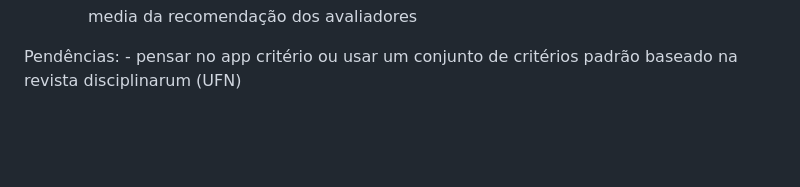
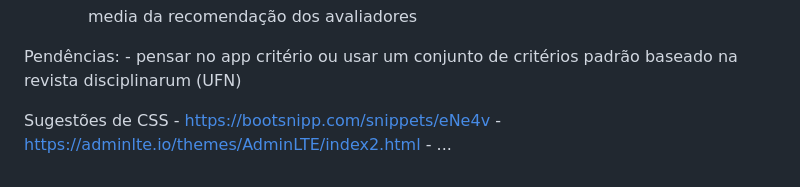
Before and after one commit to alexandrezamberlan/python-django, a Markdown page: sistemaAvaliacaoArtigos/README.md, the part around the change. GitHub-like rendering; blank space fills up the shorter version.

Commit message:
sugestões de bootstrap min

```diff
--- a/sistemaAvaliacaoArtigos/README.md
+++ b/sistemaAvaliacaoArtigos/README.md
@@ -89,3 +89,9 @@ Sistema Web, hospedado na UFN, desenvolvido por alunos do curso de Ciência da C
 
 Pendências:
     - pensar no app critério ou usar um conjunto de critérios padrão baseado na revista disciplinarum (UFN)
+
+
+Sugestões de CSS
+    - https://bootsnipp.com/snippets/eNe4v
+    - https://adminlte.io/themes/AdminLTE/index2.html
+    - ...
```
